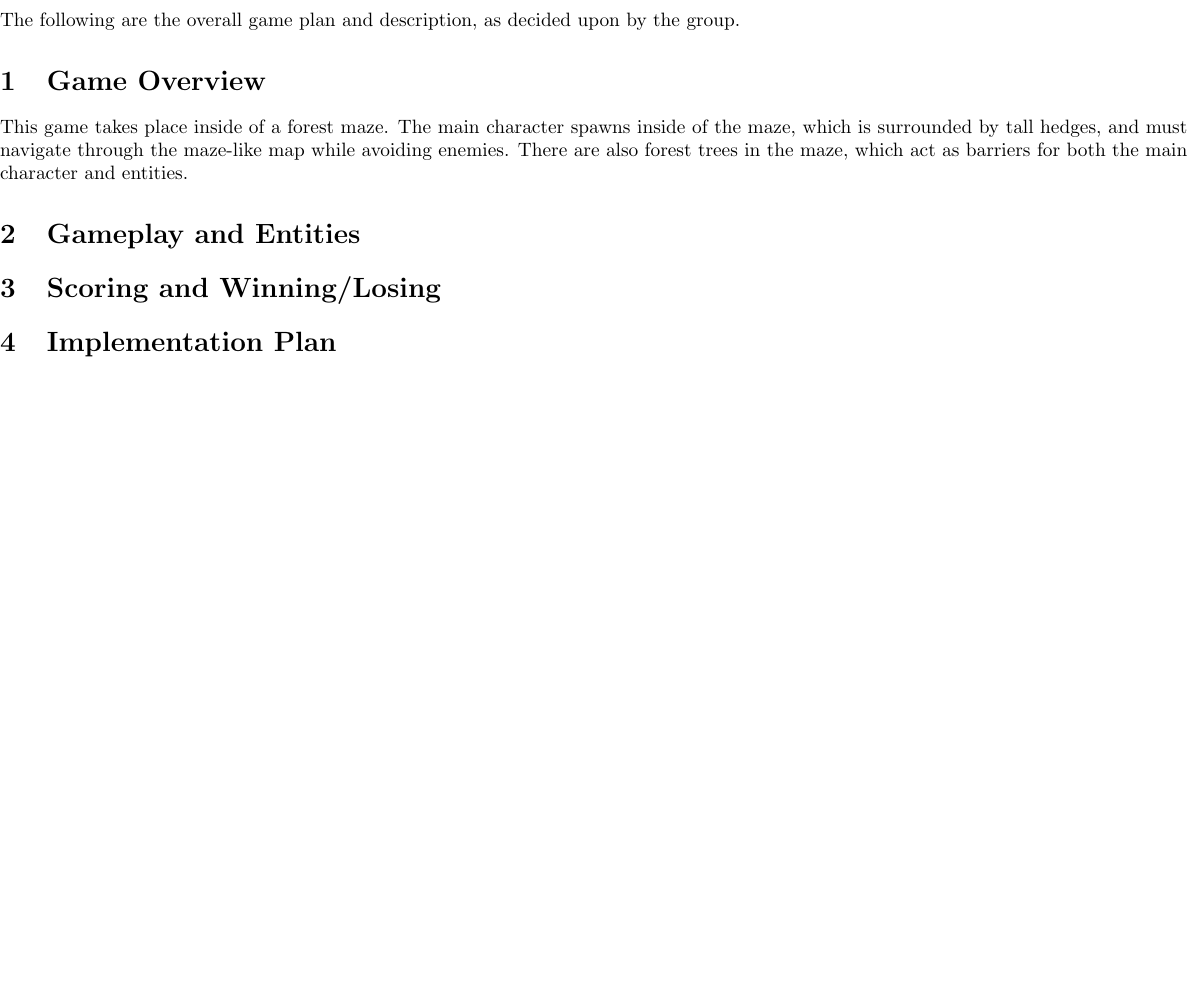
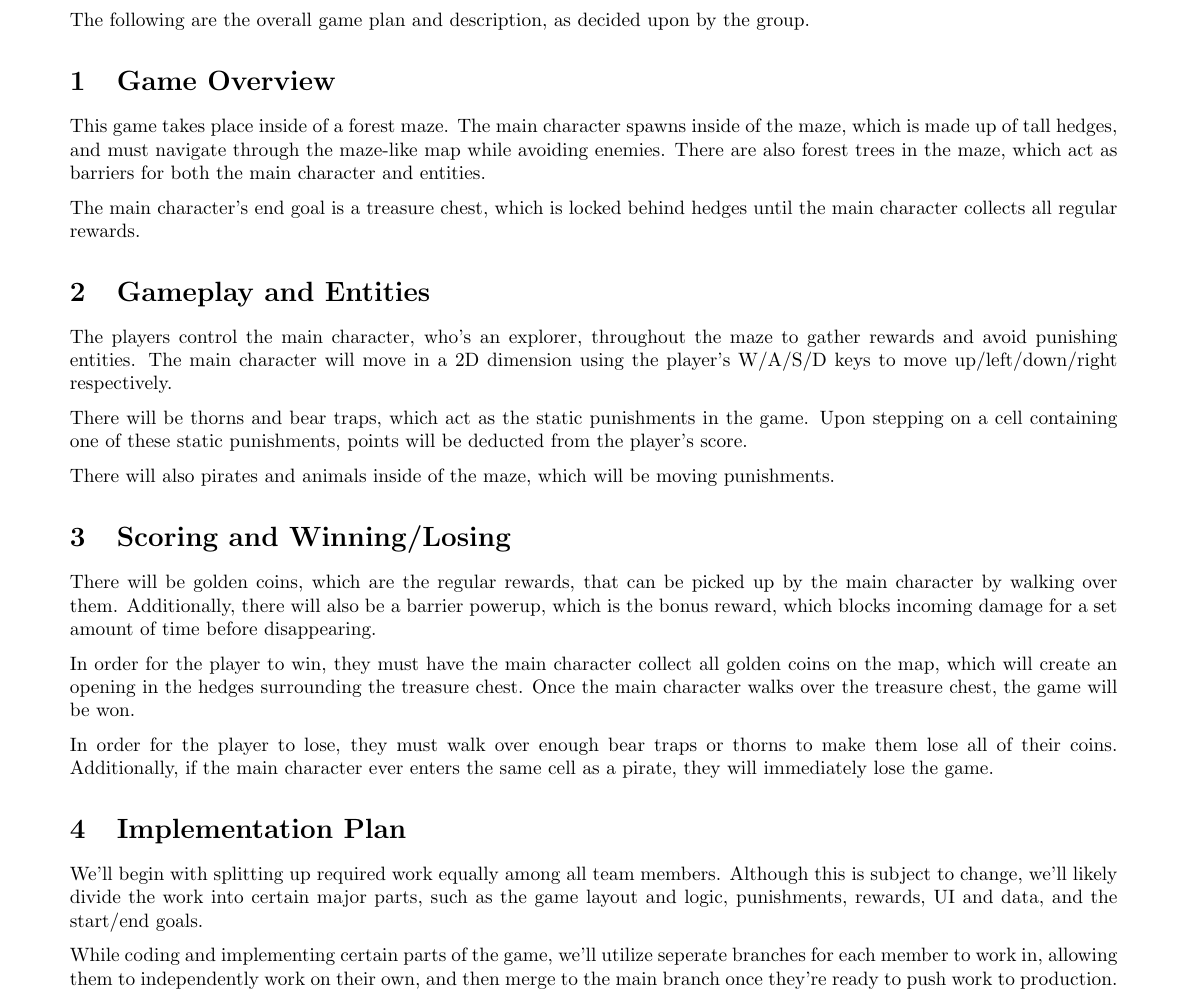
Before and after one commit to MarynaAlmeida/The-Last-Explorer-2D-Arcade-Game, a LaTeX document (Design/OverallPlan.tex): part of the page, cut so that both start at the same text, the shorter picture padded with empty space. Compiled offline with pdfLaTeX.

Commit message:
First draft of overview document

```diff
--- a/Design/OverallPlan.tex
+++ b/Design/OverallPlan.tex
@@ -1,19 +1,19 @@
 \documentclass[10pt,letterpaper]{article}
 
 % Packages
-\usepackage[margin=0in]{geometry}
+\usepackage[margin=0.5in]{geometry}
 \usepackage{enumitem}
 \usepackage{parskip}
 
 % Title of the page
 \title{Game Plan}
 
-
 \date{\today}
 
 \begin{document}
 \maketitle
 
+% Course, group, and project information
 \author{
 \begin{center}
 \textbf{Course Name:}   CMPT276 D300 \\
@@ -23,20 +23,44 @@
 \end{center}
 }
 
+%
 The following are the overall game plan and description, as decided upon by the group.
 
 \section{Game Overview}
 
-This game takes place inside of a forest maze. The main character spawns inside of the maze, which is surrounded by tall hedges, and must
+This game takes place inside of a forest maze. The main character spawns inside of the maze, which is made up of tall hedges, and must
 navigate through the maze-like map while avoiding enemies. There are also forest trees in the maze, which act as barriers for both the main
 character and entities.
 
-
+The main character's end goal is a treasure chest, which is locked behind hedges until the main character collects all regular rewards.
 
 \section{Gameplay and Entities}
 
+The players control the main character, who's an explorer, throughout the maze to gather rewards and avoid punishing entities. The main
+character will move in a 2D dimension using the player's W/A/S/D keys to move up/left/down/right respectively.
+
+There will be thorns and bear traps, which act as the static punishments in the game. Upon stepping on a cell containing one of these
+static punishments, points will be deducted from the player's score.
+
+There will also pirates and animals inside of the maze, which will be moving punishments.
+
 \section{Scoring and Winning/Losing}
+
+There will be golden coins, which are the regular rewards, that can be picked up by the main character by walking over them. Additionally,
+there will also be a barrier powerup, which is the bonus reward, which blocks incoming damage for a set amount of time before disappearing.
+
+In order for the player to win, they must have the main character collect all golden coins on the map, which will create an opening in the
+hedges surrounding the treasure chest. Once the main character walks over the treasure chest, the game will be won.
+
+In order for the player to lose, they must walk over enough bear traps or thorns to make them lose all of their coins. Additionally,
+if the main character ever enters the same cell as a pirate, they will immediately lose the game.
 
 \section{Implementation Plan}
 
+We'll begin with splitting up required work equally among all team members. Although this is subject to change, we'll likely
+divide the work into certain major parts, such as the game layout and logic, punishments, rewards, UI and data, and the start/end goals.
+
+While coding and implementing certain parts of the game, we'll utilize seperate branches for each member to work in, allowing them
+to independently work on their own, and then merge to the main branch once they're ready to push work to production.
+
 \end{document}
```
